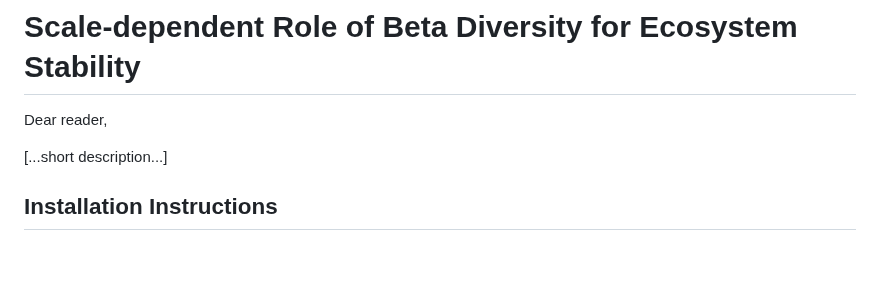
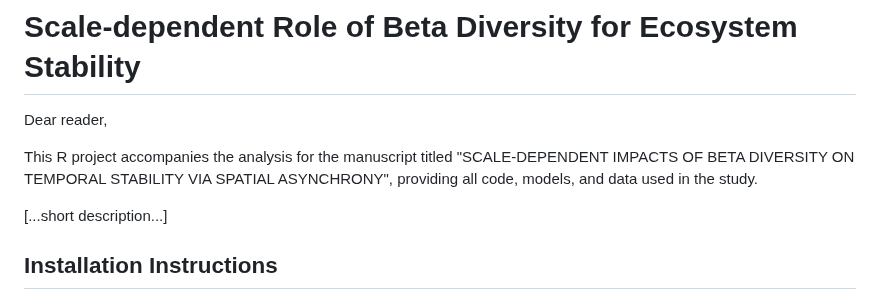
Before and after one commit to JulesMayr/BetaDiv_x_Scale, a Markdown page: README.md, the part around the change. GitHub-like rendering; blank space fills up the shorter version.

Commit message:
added a short intro sentence to Readme

```diff
--- a/README.md
+++ b/README.md
@@ -1,6 +1,8 @@
 # Scale-dependent Role of Beta Diversity for Ecosystem Stability
 
 Dear reader,
+
+This R project accompanies the analysis for the manuscript titled "SCALE-DEPENDENT IMPACTS OF BETA DIVERSITY ON TEMPORAL STABILITY VIA SPATIAL ASYNCHRONY", providing all code, models, and data used in the study.
 
 [...short description...]
 
```
